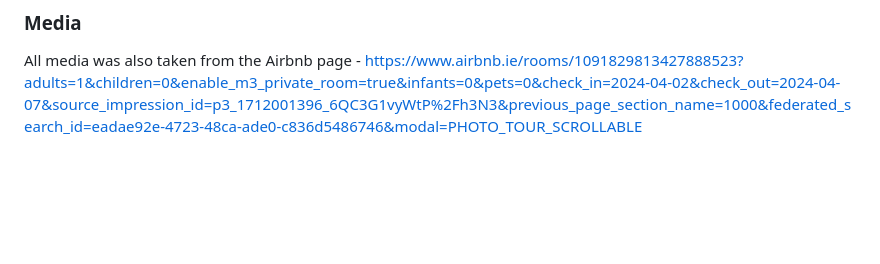
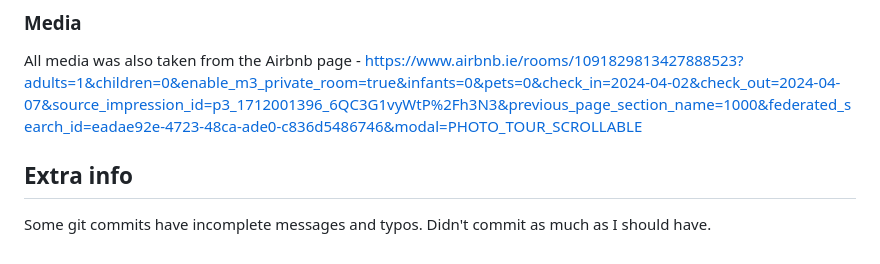
Before and after one commit to giselled02/rockfield, a Markdown page: README.md, the part around the change. GitHub-like rendering; blank space fills up the shorter version.

Commit message:
final readme.md

```diff
--- a/README.md
+++ b/README.md
@@ -73,3 +73,6 @@ The live link can be found here - https://giselled02.github.io/rockfield/
 
 ### Media
 All media was also taken from the Airbnb page - https://www.airbnb.ie/rooms/1091829813427888523?adults=1&children=0&enable_m3_private_room=true&infants=0&pets=0&check_in=2024-04-02&check_out=2024-04-07&source_impression_id=p3_1712001396_6QC3G1vyWtP%2Fh3N3&previous_page_section_name=1000&federated_search_id=eadae92e-4723-48ca-ade0-c836d5486746&modal=PHOTO_TOUR_SCROLLABLE
+
+## Extra info
+Some git commits have incomplete messages and typos. Didn't commit as much as I should have.
```
